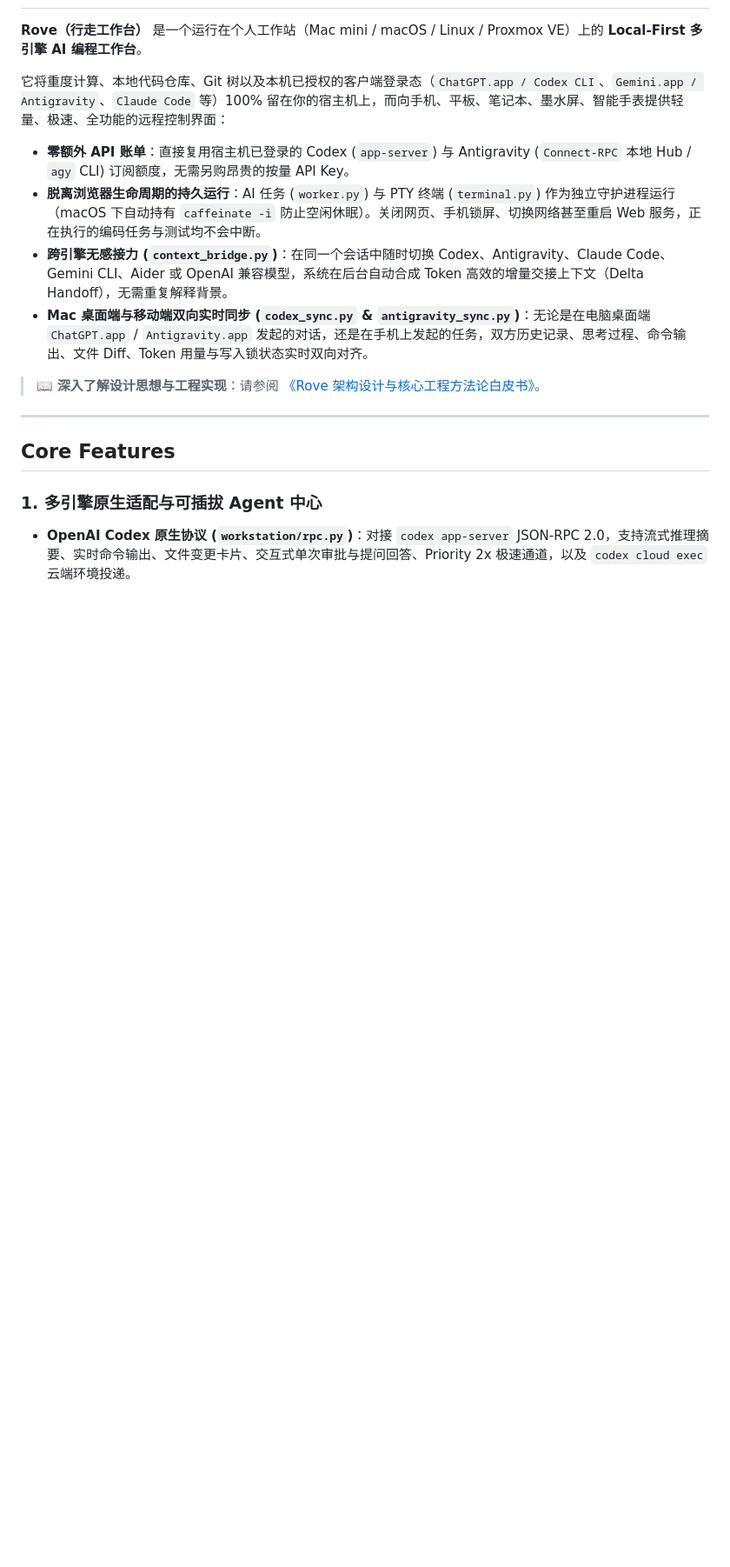
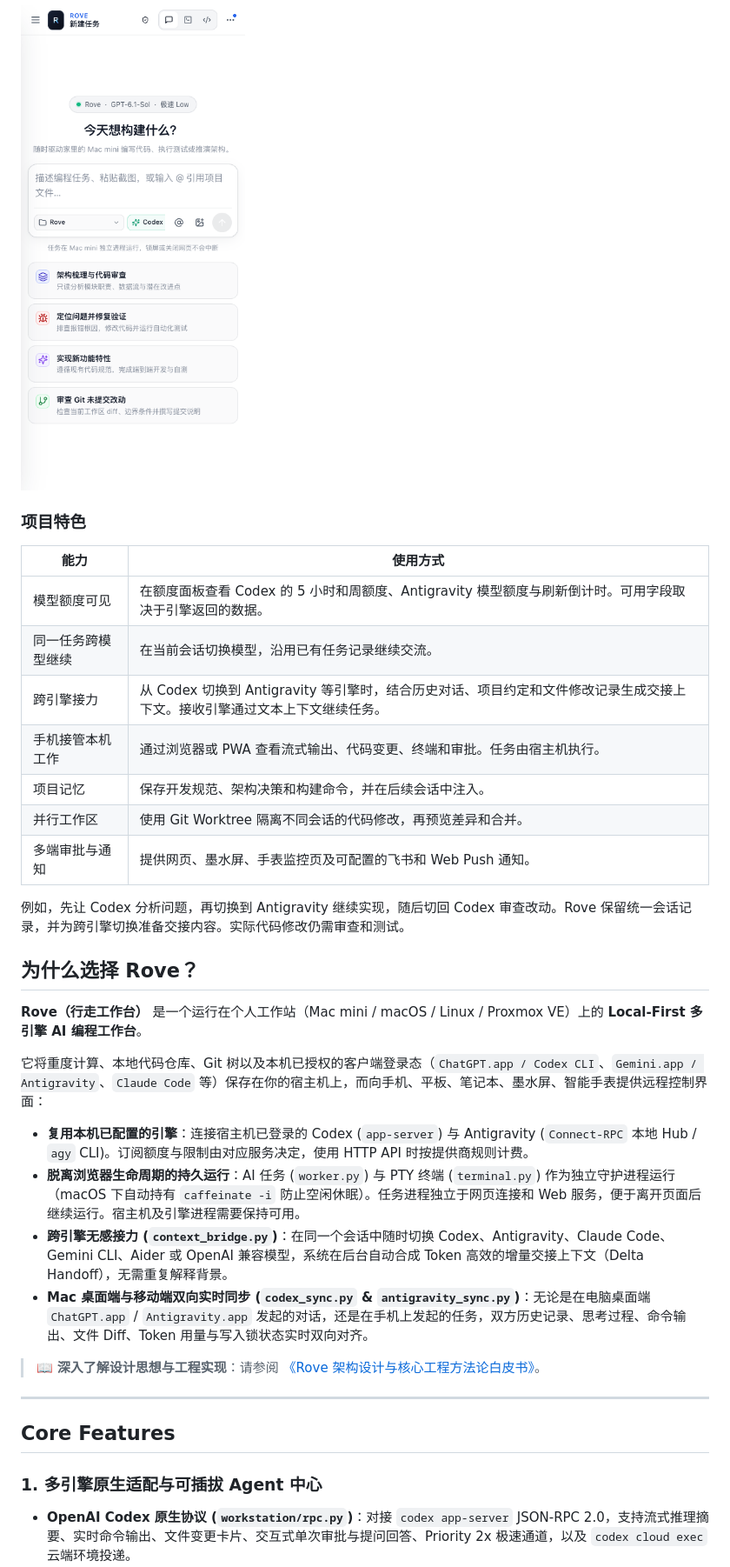
Before and after one commit to actmas/rove, a Markdown page: README.md, the part around one of its changes. Shown at 87% size. Drawn GitHub-style; pictures changed too: docs/images/workspace-mobile.png (added); folded sections open; blank space fills up the shorter version.

```diff
--- a/README.md
+++ b/README.md
@@ -19,10 +35,29 @@
+<img src="./docs/images/workspace-mobile.png" alt="Rove 手机端工作台" width="390" />
+
+</details>
+
+### 项目特色
+
+| 能力 | 使用方式 |
+| --- | --- |
+| 模型额度可见 | 在额度面板查看 Codex 的 5 小时和周额度、Antigravity 模型额度与刷新倒计时。可用字段取决于引擎返回的数据。 |
+| 同一任务跨模型继续 | 在当前会话切换模型，沿用已有任务记录继续交流。 |
+| 跨引擎接力 | 从 Codex 切换到 Antigravity 等引擎时，结合历史对话、项目约定和文件修改记录生成交接上下文。接收引擎通过文本上下文继续任务。 |
+| 手机接管本机工作 | 通过浏览器或 PWA 查看流式输出、代码变更、终端和审批。任务由宿主机执行。 |
+| 项目记忆 | 保存开发规范、架构决策和构建命令，并在后续会话中注入。 |
+| 并行工作区 | 使用 Git Worktree 隔离不同会话的代码修改，再预览差异和合并。 |
+| 多端审批与通知 | 提供网页、墨水屏、手表监控页及可配置的飞书和 Web Push 通知。 |
+
+例如，先让 Codex 分析问题，再切换到 Antigravity 继续实现，随后切回 Codex 审查改动。Rove 保留统一会话记录，并为跨引擎切换准备交接内容。实际代码修改仍需审查和测试。
+
+## 为什么选择 Rove？
 
 **Rove（行走工作台）** 是一个运行在个人工作站（Mac mini / macOS / Linux / Proxmox VE）上的 **Local-First 多引擎 AI 编程工作台**。
 
-它将重度计算、本地代码仓库、Git 树以及本机已授权的客户端登录态（`ChatGPT.app / Codex CLI`、`Gemini.app / Antigravity`、`Claude Code` 等）100% 留在你的宿主机上，而向手机、平板、笔记本、墨水屏、智能手表提供轻量、极速、全功能的远程控制界面：
+它将重度计算、本地代码仓库、Git 树以及本机已授权的客户端登录态（`ChatGPT.app / Codex CLI`、`Gemini.app / Antigravity`、`Claude Code` 等）保存在你的宿主机上，而向手机、平板、笔记本、墨水屏、智能手表提供远程控制界面：
 
-- **零额外 API 账单**：直接复用宿主机已登录的 Codex (`app-server`) 与 Antigravity (`Connect-RPC` 本地 Hub / `agy` CLI) 订阅额度，无需另购昂贵的按量 API Key。
-- **脱离浏览器生命周期的持久运行**：AI 任务 (`worker.py`) 与 PTY 终端 (`terminal.py`) 作为独立守护进程运行（macOS 下自动持有 `caffeinate -i` 防止空闲休眠）。关闭网页、手机锁屏、切换网络甚至重启 Web 服务，正在执行的编码任务与测试均不会中断。
+- **复用本机已配置的引擎**：连接宿主机已登录的 Codex (`app-server`) 与 Antigravity (`Connect-RPC` 本地 Hub / `agy` CLI)。订阅额度与限制由对应服务决定，使用 HTTP API 时按提供商规则计费。
+- **脱离浏览器生命周期的持久运行**：AI 任务 (`worker.py`) 与 PTY 终端 (`terminal.py`) 作为独立守护进程运行（macOS 下自动持有 `caffeinate -i` 防止空闲休眠）。任务进程独立于网页连接和 Web 服务，便于离开页面后继续运行。宿主机及引擎进程需要保持可用。
 - **跨引擎无感接力 (`context_bridge.py`)**：在同一个会话中随时切换 Codex、Antigravity、Claude Code、Gemini CLI、Aider 或 OpenAI 兼容模型，系统在后台自动合成 Token 高效的增量交接上下文（Delta Handoff），无需重复解释背景。
 - **Mac 桌面端与移动端双向实时同步 (`codex_sync.py` & `antigravity_sync.py`)**：无论是在电脑桌面端 `ChatGPT.app` / `Antigravity.app` 发起的对话，还是在手机上发起的任务，双方历史记录、思考过程、命令输出、文件 Diff、Token 用量与写入锁状态实时双向对齐。
 
```
Also changed, not shown: other parts of README.md (+22 -6 lines), README.en.md (added, +106 -0 lines), docs/images/model-quotas.png (added), docs/images/workspace-desktop.png (added).
